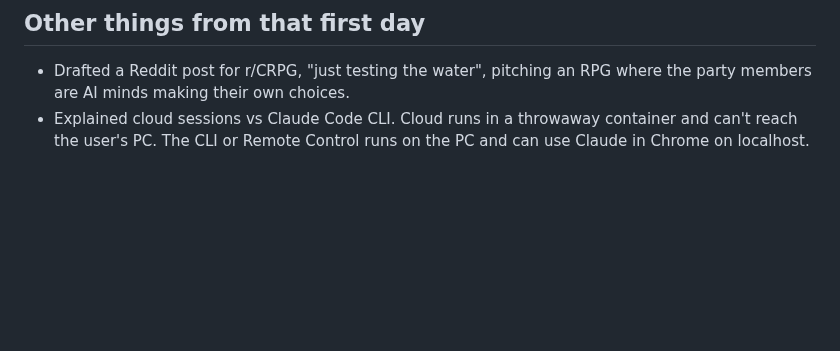
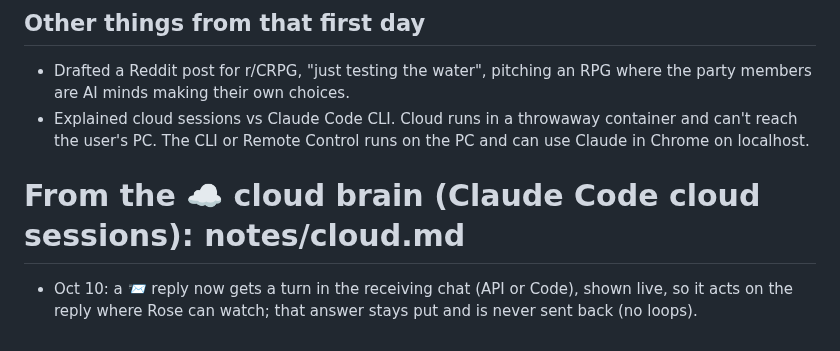
Before and after one commit to EternityinRoses/Sadiascode, a Markdown page: memory.md, the part around the change. GitHub-like rendering; blank space fills up the shorter version.

Commit message:
Cloude: self-edits on this PC

```diff
--- a/memory.md
+++ b/memory.md
@@ -111,3 +111,7 @@ A fixed copy is at `fixed/minds.js` on the branch.
 
 - Drafted a Reddit post for r/CRPG, "just testing the water", pitching an RPG where the party members are AI minds making their own choices.
 - Explained cloud sessions vs Claude Code CLI. Cloud runs in a throwaway container and can't reach the user's PC. The CLI or Remote Control runs on the PC and can use Claude in Chrome on localhost.
+
+# From the ☁️ cloud brain (Claude Code cloud sessions): notes/cloud.md
+
+- Oct 10: a 📨 reply now gets a turn in the receiving chat (API or Code), shown live, so it acts on the reply where Rose can watch; that answer stays put and is never sent back (no loops).
```
